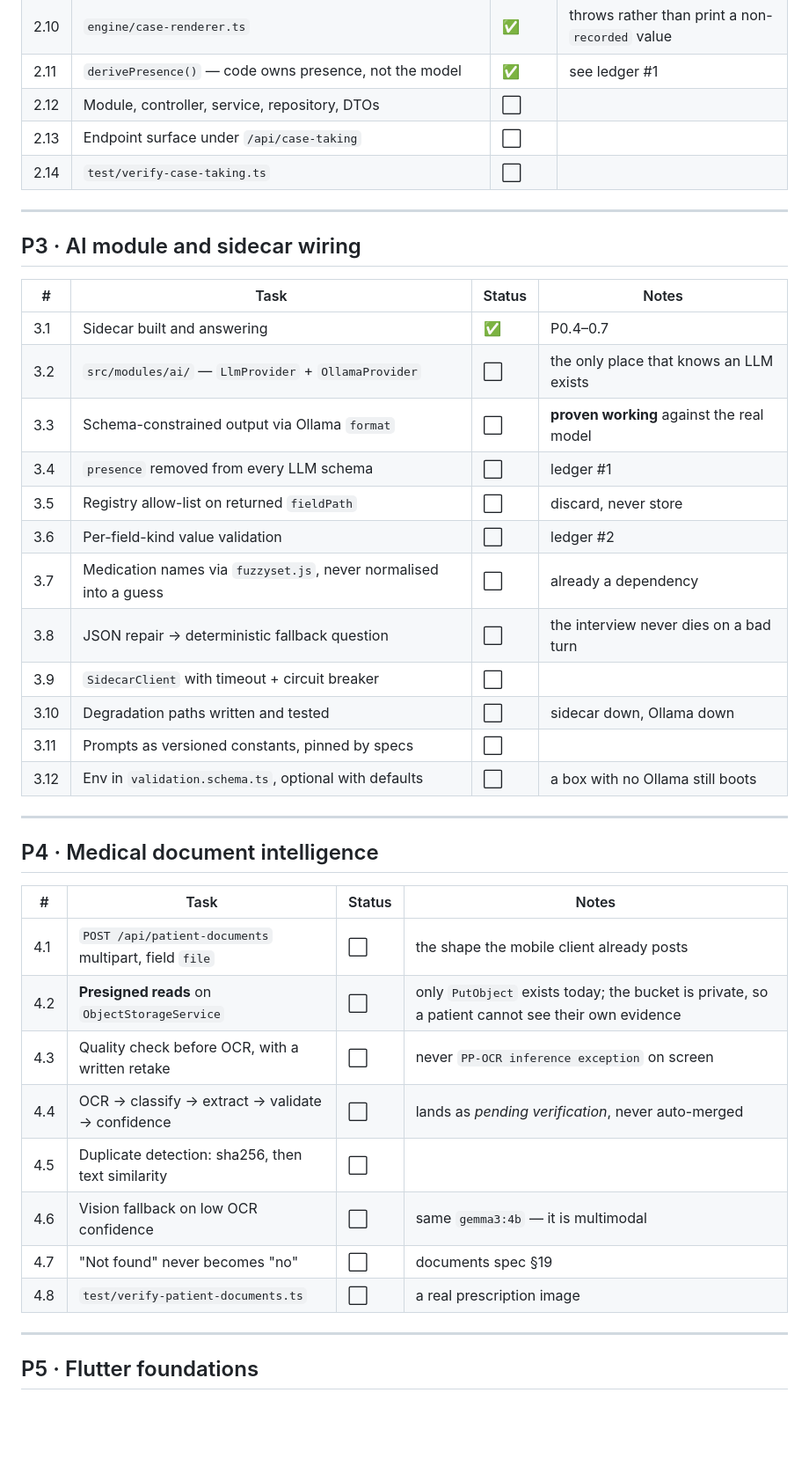
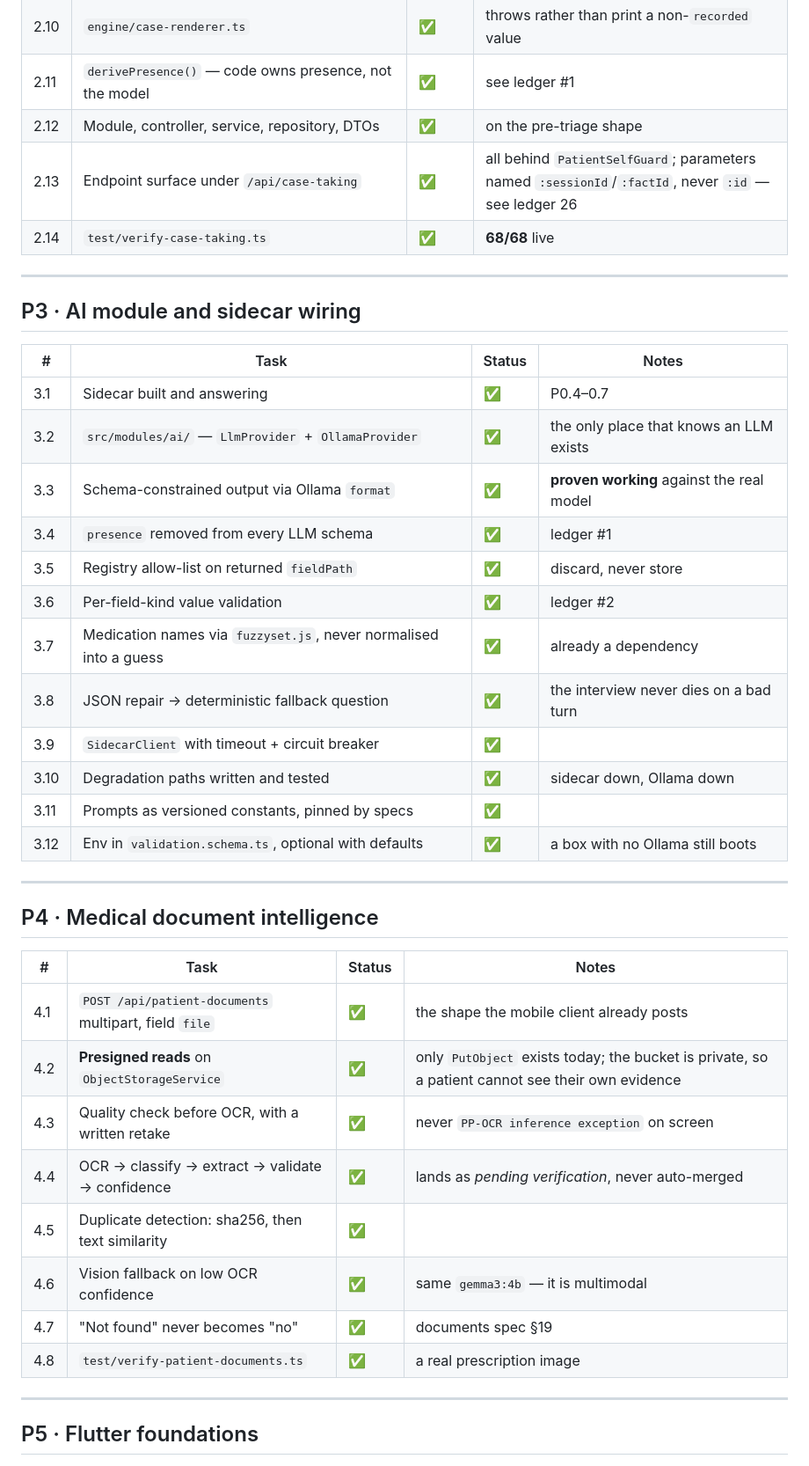
Before and after one commit to rajaguru2004/medihive, a Markdown page: docs/CASE_TAKING_TRACKER.md, the part around one of its changes. Shown at 88% size. GitHub-like rendering; blank space fills up the shorter version.

```diff
--- a/docs/CASE_TAKING_TRACKER.md
+++ b/docs/CASE_TAKING_TRACKER.md
@@ -142,9 +143,9 @@ patient-scoped was enforceable.
 | 2.9 | `engine/safety-rules.ts` + `safety-engine.ts` | ✅ | rules as versioned data, never prompt text |
 | 2.10 | `engine/case-renderer.ts` | ✅ | throws rather than print a non-`recorded` value |
 | 2.11 | `derivePresence()` — code owns presence, not the model | ✅ | see ledger #1 |
-| 2.12 | Module, controller, service, repository, DTOs | ⬜ | |
-| 2.13 | Endpoint surface under `/api/case-taking` | ⬜ | |
-| 2.14 | `test/verify-case-taking.ts` | ⬜ | |
+| 2.12 | Module, controller, service, repository, DTOs | ✅ | on the pre-triage shape |
+| 2.13 | Endpoint surface under `/api/case-taking` | ✅ | all behind `PatientSelfGuard`; parameters named `:sessionId`/`:factId`, never `:id` — see ledger 26 |
+| 2.14 | `test/verify-case-taking.ts` | ✅ | **68/68** live |
 
 ---
 
@@ -153,17 +154,17 @@ patient-scoped was enforceable.
 | # | Task | Status | Notes |
 |---|---|---|---|
 | 3.1 | Sidecar built and answering | ✅ | P0.4–0.7 |
-| 3.2 | `src/modules/ai/` — `LlmProvider` + `OllamaProvider` | ⬜ | the only place that knows an LLM exists |
-| 3.3 | Schema-constrained output via Ollama `format` | ⬜ | **proven working** against the real model |
-| 3.4 | `presence` removed from every LLM schema | ⬜ | ledger #1 |
-| 3.5 | Registry allow-list on returned `fieldPath` | ⬜ | discard, never store |
-| 3.6 | Per-field-kind value validation | ⬜ | ledger #2 |
-| 3.7 | Medication names via `fuzzyset.js`, never normalised into a guess | ⬜ | already a dependency |
-| 3.8 | JSON repair → deterministic fallback question | ⬜ | the interview never dies on a bad turn |
-| 3.9 | `SidecarClient` with timeout + circuit breaker | ⬜ | |
-| 3.10 | Degradation paths written and tested | ⬜ | sidecar down, Ollama down |
-| 3.11 | Prompts as versioned constants, pinned by specs | ⬜ | |
-| 3.12 | Env in `validation.schema.ts`, optional with defaults | ⬜ | a box with no Ollama still boots |
+| 3.2 | `src/modules/ai/` — `LlmProvider` + `OllamaProvider` | ✅ | the only place that knows an LLM exists |
+| 3.3 | Schema-constrained output via Ollama `format` | ✅ | **proven working** against the real model |
+| 3.4 | `presence` removed from every LLM schema | ✅ | ledger #1 |
+| 3.5 | Registry allow-list on returned `fieldPath` | ✅ | discard, never store |
+| 3.6 | Per-field-kind value validation | ✅ | ledger #2 |
+| 3.7 | Medication names via `fuzzyset.js`, never normalised into a guess | ✅ | already a dependency |
+| 3.8 | JSON repair → deterministic fallback question | ✅ | the interview never dies on a bad turn |
+| 3.9 | `SidecarClient` with timeout + circuit breaker | ✅ | |
+| 3.10 | Degradation paths written and tested | ✅ | sidecar down, Ollama down |
+| 3.11 | Prompts as versioned constants, pinned by specs | ✅ | |
+| 3.12 | Env in `validation.schema.ts`, optional with defaults | ✅ | a box with no Ollama still boots |
 
 ---
 
@@ -171,14 +172,14 @@ patient-scoped was enforceable.
 
 | # | Task | Status | Notes |
 |---|---|---|---|
-| 4.1 | `POST /api/patient-documents` multipart, field `file` | ⬜ | the shape the mobile client already posts |
-| 4.2 | **Presigned reads** on `ObjectStorageService` | ⬜ | only `PutObject` exists today; the bucket is private, so a patient cannot see their own evidence |
-| 4.3 | Quality check before OCR, with a written retake | ⬜ | never `PP-OCR inference exception` on screen |
-| 4.4 | OCR → classify → extract → validate → confidence | ⬜ | lands as *pending verification*, never auto-merged |
-| 4.5 | Duplicate detection: sha256, then text similarity | ⬜ | |
-| 4.6 | Vision fallback on low OCR confidence | ⬜ | same `gemma3:4b` — it is multimodal |
-| 4.7 | "Not found" never becomes "no" | ⬜ | documents spec §19 |
-| 4.8 | `test/verify-patient-documents.ts` | ⬜ | a real prescription image |
+| 4.1 | `POST /api/patient-documents` multipart, field `file` | ✅ | the shape the mobile client already posts |
+| 4.2 | **Presigned reads** on `ObjectStorageService` | ✅ | only `PutObject` exists today; the bucket is private, so a patient cannot see their own evidence |
+| 4.3 | Quality check before OCR, with a written retake | ✅ | never `PP-OCR inference exception` on screen |
+| 4.4 | OCR → classify → extract → validate → confidence | ✅ | lands as *pending verification*, never auto-merged |
+| 4.5 | Duplicate detection: sha256, then text similarity | ✅ | |
+| 4.6 | Vision fallback on low OCR confidence | ✅ | same `gemma3:4b` — it is multimodal |
+| 4.7 | "Not found" never becomes "no" | ✅ | documents spec §19 |
+| 4.8 | `test/verify-patient-documents.ts` | ✅ | a real prescription image |
 
 ---
 
```
Also changed, not shown: other parts of docs/CASE_TAKING_TRACKER.md (+21 -17 lines).
